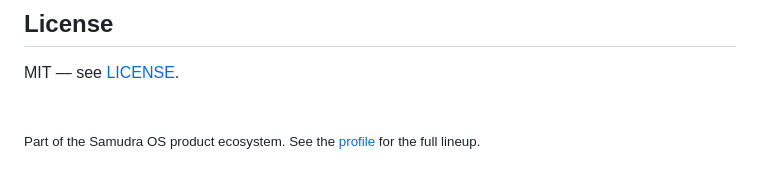
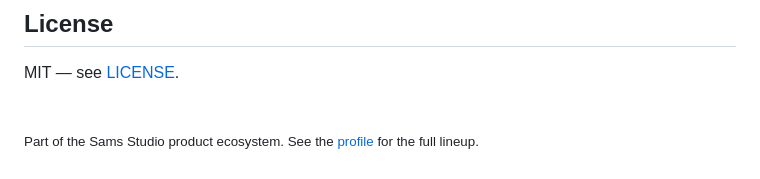
Before and after one commit to Samudra-GITHub/AkashaLens, a Markdown page: README.md, the part around the change. Rendered like a GitHub page.

Commit message:
Rebrand ecosystem footer from Samudra OS to Sams Studio

```diff
--- a/README.md
+++ b/README.md
@@ -139,4 +139,4 @@ MIT — see [LICENSE](./LICENSE).
 
 <br/>
 
-<sub>Part of the Samudra OS product ecosystem. See the [profile](https://github.com/Samudra-GITHub) for the full lineup.</sub>
+<sub>Part of the Sams Studio product ecosystem. See the [profile](https://github.com/Samudra-GITHub) for the full lineup.</sub>
```
